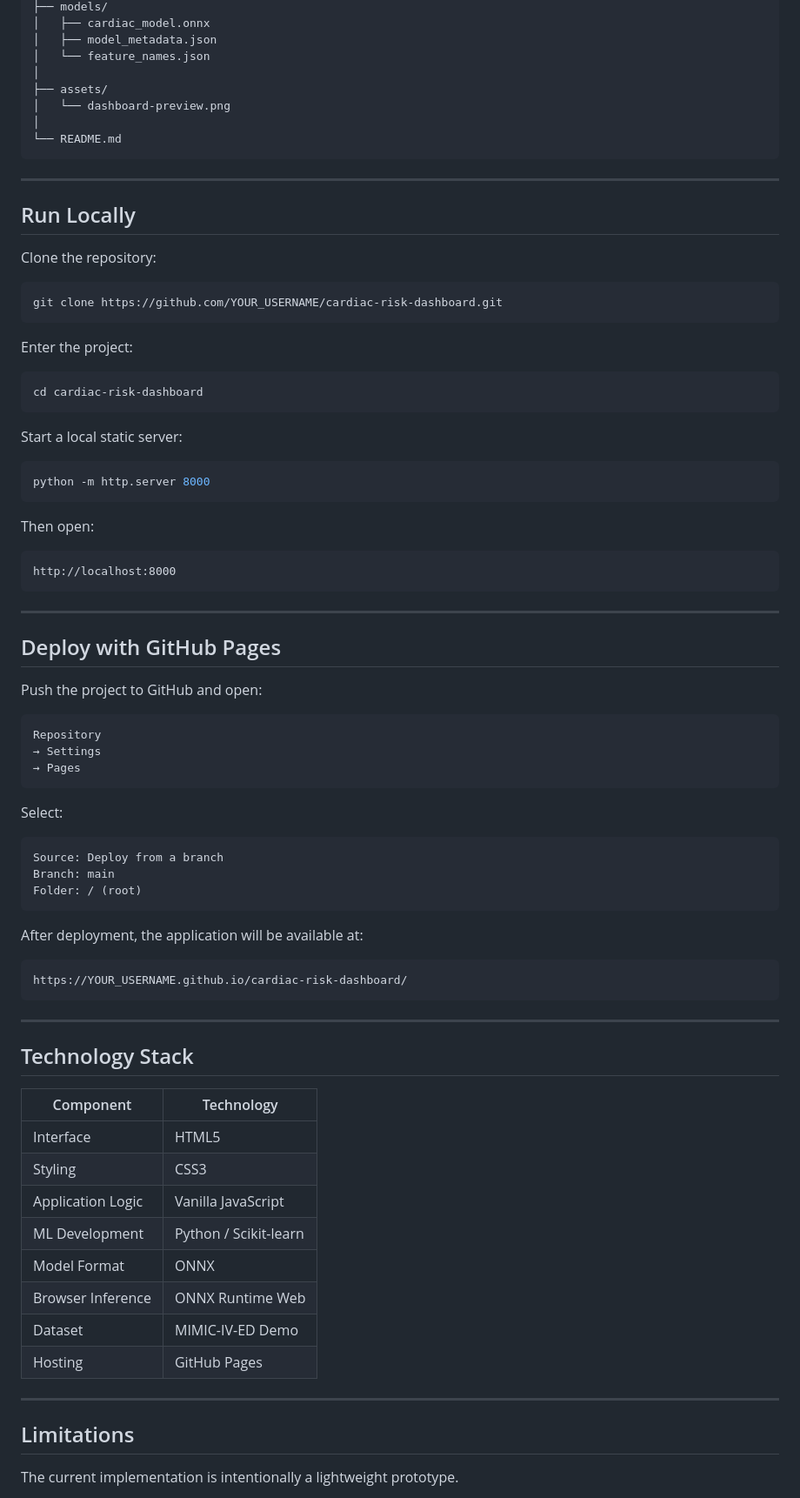
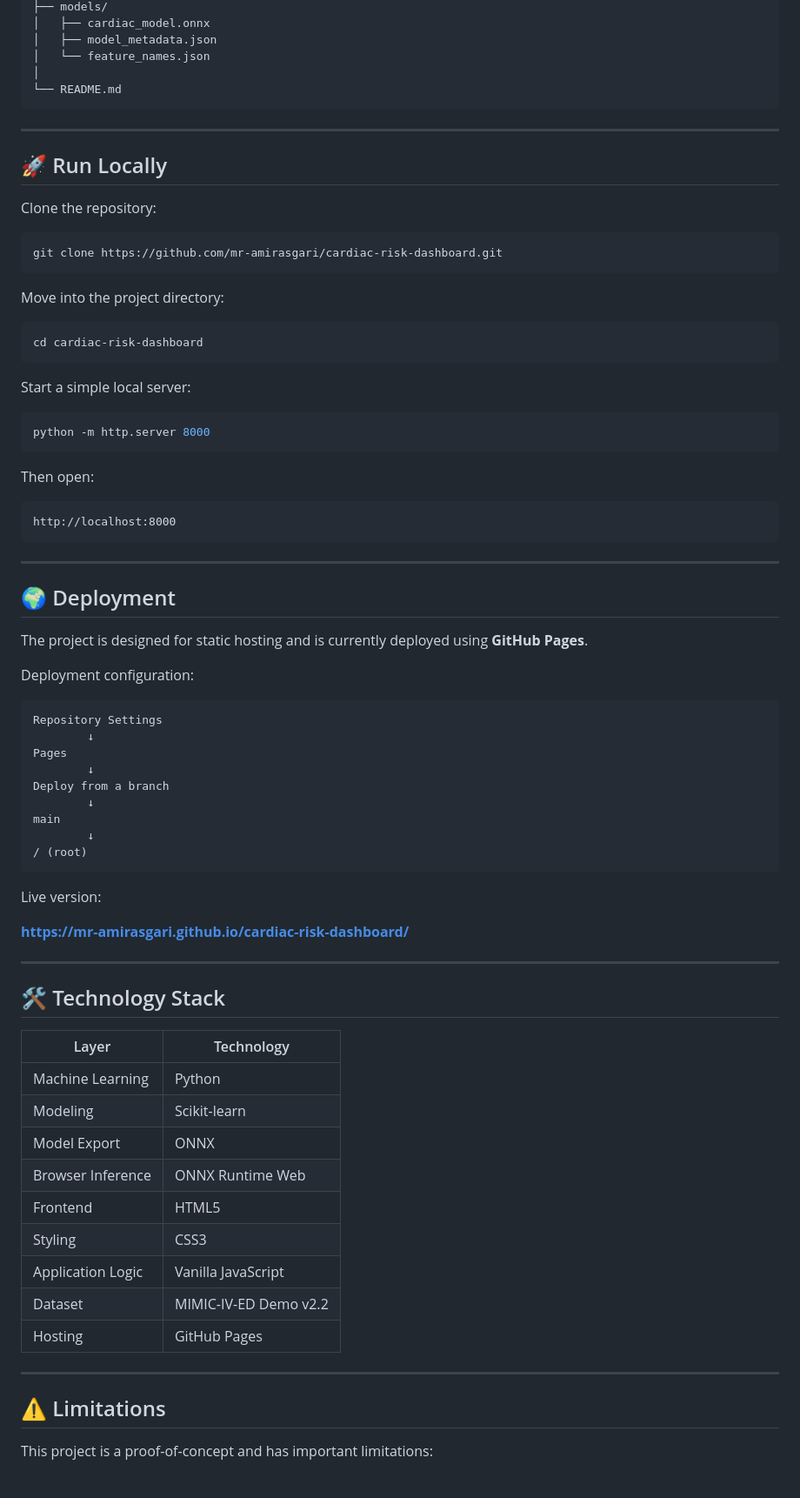
Before and after one commit to mr-amirasgari/cardiac-risk-dashboard, a Markdown page: README.md, the part around one of its changes. Shown at 87% size. Drawn GitHub-style.

````diff
--- a/README.md
+++ b/README.md
@@ -292,29 +346,26 @@ cardiac-risk-dashboard/
 │   ├── model_metadata.json
 │   └── feature_names.json
 │
-├── assets/
-│   └── dashboard-preview.png
-│
 └── README.md
 ```
 
 ---
 
-## Run Locally
+## 🚀 Run Locally
 
 Clone the repository:
 
 ```bash
-git clone https://github.com/YOUR_USERNAME/cardiac-risk-dashboard.git
+git clone https://github.com/mr-amirasgari/cardiac-risk-dashboard.git
 ```
 
-Enter the project:
+Move into the project directory:
 
 ```bash
 cd cardiac-risk-dashboard
 ```
 
-Start a local static server:
+Start a simple local server:
 
 ```bash
 python -m http.server 8000
@@ -328,48 +379,47 @@ http://localhost:8000
 
 ---
 
-## Deploy with GitHub Pages
+## 🌍 Deployment
 
-Push the project to GitHub and open:
+The project is designed for static hosting and is currently deployed using **GitHub Pages**.
+
+Deployment configuration:
 
 ```text
-Repository
-→ Settings
-→ Pages
+Repository Settings
+        ↓
+Pages
+        ↓
+Deploy from a branch
+        ↓
+main
+        ↓
+/ (root)
 ```
 
-Select:
+Live version:
 
-```text
-Source: Deploy from a branch
-Branch: main
-Folder: / (root)
-```
-
-After deployment, the application will be available at:
-
-```text
-https://YOUR_USERNAME.github.io/cardiac-risk-dashboard/
-```
+**https://mr-amirasgari.github.io/cardiac-risk-dashboard/**
 
 ---
 
-## Technology Stack
+## 🛠️ Technology Stack
 
-| Component | Technology |
+| Layer | Technology |
 |---|---|
-| Interface | HTML5 |
+| Machine Learning | Python |
+| Modeling | Scikit-learn |
+| Model Export | ONNX |
+| Browser Inference | ONNX Runtime Web |
+| Frontend | HTML5 |
 | Styling | CSS3 |
 | Application Logic | Vanilla JavaScript |
-| ML Development | Python / Scikit-learn |
-| Model Format | ONNX |
-| Browser Inference | ONNX Runtime Web |
-| Dataset | MIMIC-IV-ED Demo |
+| Dataset | MIMIC-IV-ED Demo v2.2 |
 | Hosting | GitHub Pages |
 
 ---
 
-## Limitations
+## ⚠️ Limitations
 
-The current implementation is intentionally a lightweight prototype.
+This project is a proof-of-concept and has important limitations:
 
````
Also changed, not shown: other parts of README.md (+289 -221 lines).
